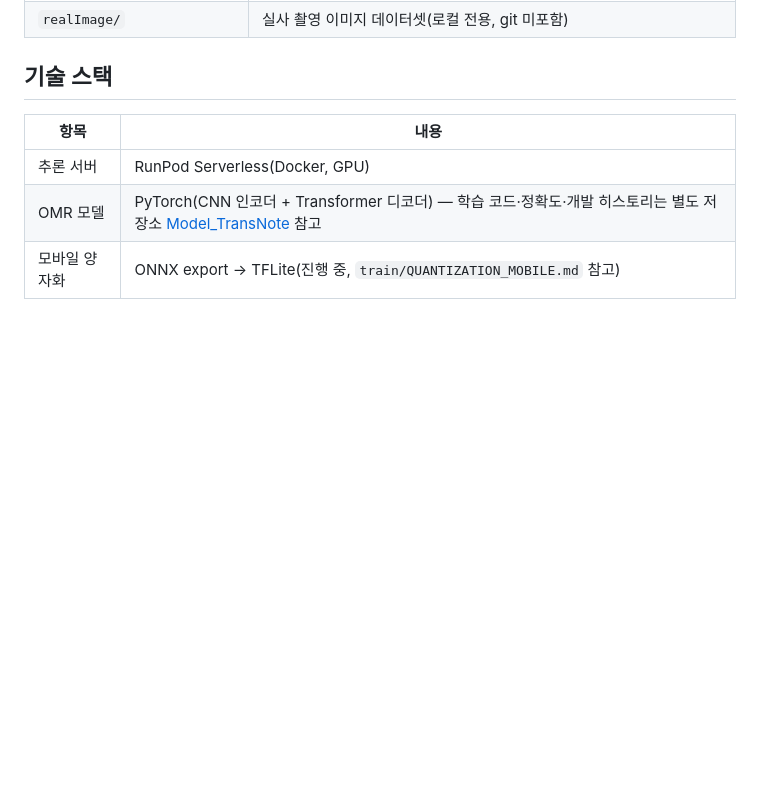
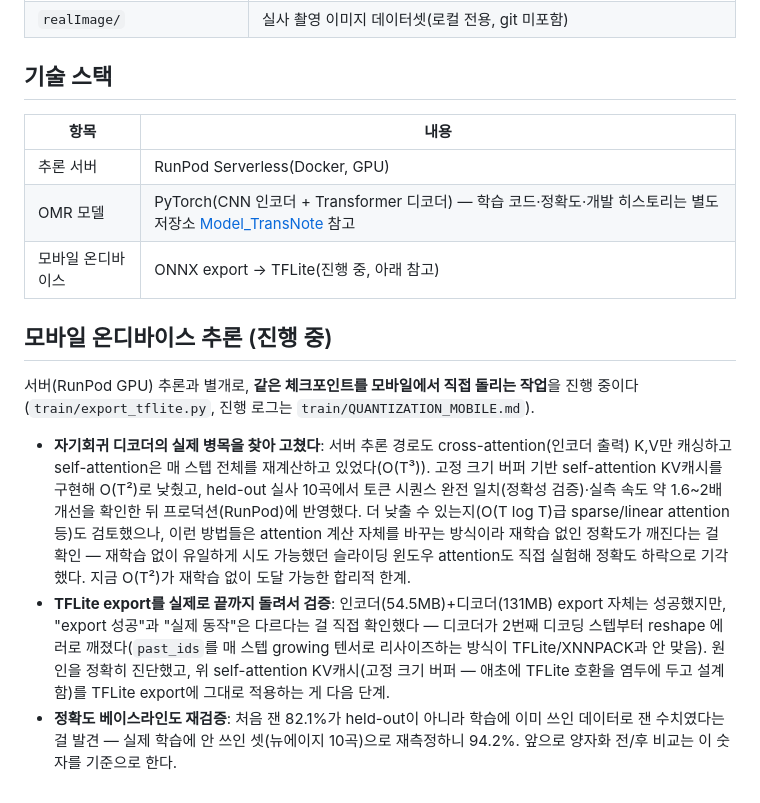
Before and after one commit to braeden-hue/TransNote, a Markdown page: README.md, the part around the change. Rendered like a GitHub page; blank space fills up the shorter version.

Commit message:
docs: README/CLAUDE.md의 '전면 폐기' 프레이밍 수정 -- 실제 진행 상황 반영
CLAUDE.md의 "Flutter+C++ TFLite 엔진 전면 폐기됨" 문구가 "온디바이스 추론 자체를
포기했다"는 인상을 줄 수 있어 수정 -- 폐기된 건 그 구현체(Flutter+C++)이지 목표가
아니며, 같은 PyTorch 체크포인트를 ONNX 경유로 export하는 방식으로 계속 진행 중임을
명시.

README.md: "모바일 양자화(진행 중)" 한 줄 요약을 실제 진행 내용(self-attention KV캐시로
O(T^3)->O(T^2), TFLite export 성공했지만 실제 실행 시 크래시 발견·진단, held-out
베이스라인 재검증 94.2%)을 담은 섹션으로 확장 -- "시도했다 포기함"이 아니라 "실제로
끝까지 시도해서 정확한 병목을 찾고 해결 방향을 확보함"이 명확히 드러나도록.

Co-Authored-By: Claude Sonnet 5 <noreply@anthropic.com>

```diff
--- a/README.md
+++ b/README.md
@@ -65,4 +65,27 @@ Image"로 지정해서 만든다(RunPod의 GitHub 연동 자동 빌드는 불안
 |---|---|
 | 추론 서버 | RunPod Serverless(Docker, GPU) |
 | OMR 모델 | PyTorch(CNN 인코더 + Transformer 디코더) — 학습 코드·정확도·개발 히스토리는 별도 저장소 [Model_TransNote](https://github.com/braeden-hue/Model_TransNote) 참고 |
-| 모바일 양자화 | ONNX export → TFLite(진행 중, `train/QUANTIZATION_MOBILE.md` 참고) |
+| 모바일 온디바이스 | ONNX export → TFLite(진행 중, 아래 참고) |
+
+## 모바일 온디바이스 추론 (진행 중)
+
+서버(RunPod GPU) 추론과 별개로, **같은 체크포인트를 모바일에서 직접 돌리는 작업**을 진행
+중이다(`train/export_tflite.py`, 진행 로그는 `train/QUANTIZATION_MOBILE.md`).
+
+- **자기회귀 디코더의 실제 병목을 찾아 고쳤다**: 서버 추론 경로도 cross-attention(인코더 출력)
+  K,V만 캐싱하고 self-attention은 매 스텝 전체를 재계산하고 있었다(O(T³)). 고정 크기 버퍼
+  기반 self-attention KV캐시를 구현해 O(T²)로 낮췄고, held-out 실사 10곡에서 토큰 시퀀스
+  완전 일치(정확성 검증)·실측 속도 약 1.6~2배 개선을 확인한 뒤 프로덕션(RunPod)에 반영했다.
+  더 낮출 수 있는지(O(T log T)급 sparse/linear attention 등)도 검토했으나, 이런 방법들은
+  attention 계산 자체를 바꾸는 방식이라 재학습 없인 정확도가 깨진다는 걸 확인 — 재학습 없이
+  유일하게 시도 가능했던 슬라이딩 윈도우 attention도 직접 실험해 정확도 하락으로 기각했다.
+  지금 O(T²)가 재학습 없이 도달 가능한 합리적 한계.
+- **TFLite export를 실제로 끝까지 돌려서 검증**: 인코더(54.5MB)+디코더(131MB) export 자체는
+  성공했지만, "export 성공"과 "실제 동작"은 다르다는 걸 직접 확인했다 — 디코더가 2번째
+  디코딩 스텝부터 reshape 에러로 깨졌다(`past_ids`를 매 스텝 growing 텐서로 리사이즈하는
+  방식이 TFLite/XNNPACK과 안 맞음). 원인을 정확히 진단했고, 위 self-attention KV캐시(고정
+  크기 버퍼 — 애초에 TFLite 호환을 염두에 두고 설계함)를 TFLite export에 그대로 적용하는
+  게 다음 단계.
+- **정확도 베이스라인도 재검증**: 처음 잰 82.1%가 held-out이 아니라 학습에 이미 쓰인
+  데이터로 잰 수치였다는 걸 발견 — 실제 학습에 안 쓰인 셋(뉴에이지 10곡)으로 재측정하니
+  94.2%. 앞으로 양자화 전/후 비교는 이 숫자를 기준으로 한다.
```
Also changed, not shown: CLAUDE.md (+8 -4 lines).
